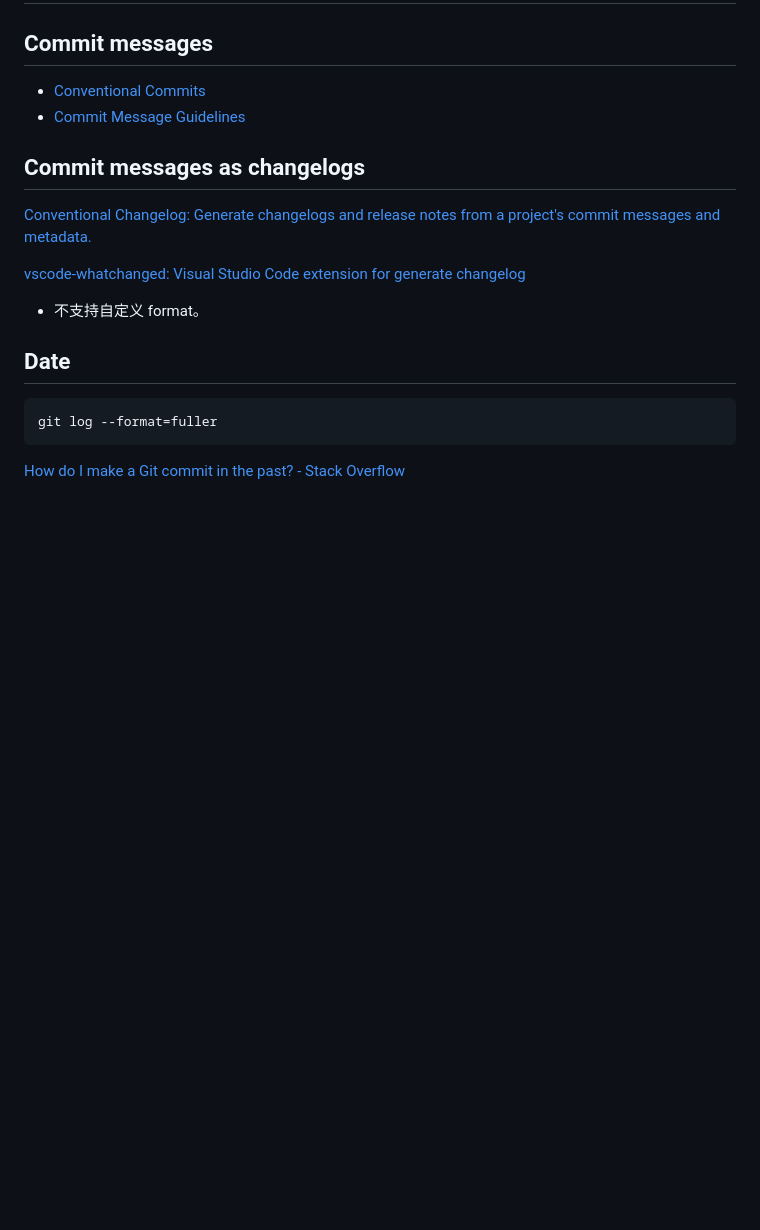
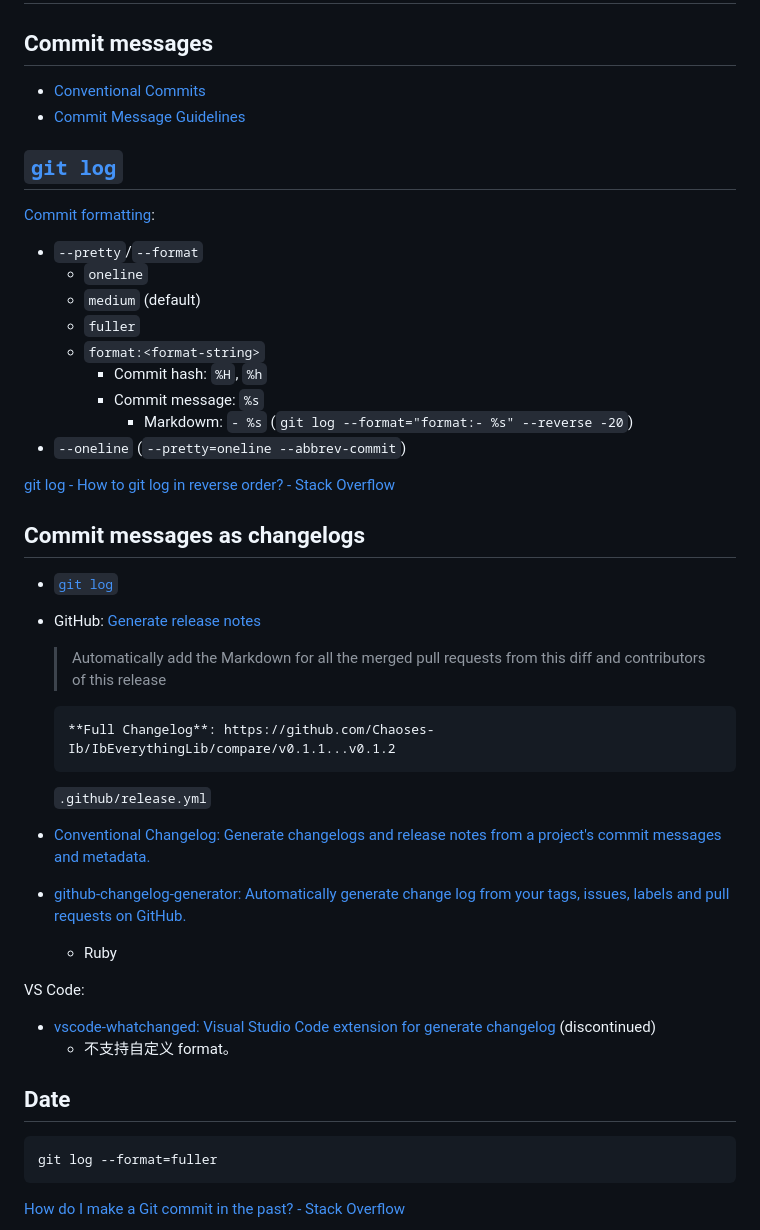
Before and after one commit to Chaoses-Ib/ComputerSoftware, a Markdown page: Versions/Git/Commits.md, the part around the change. GitHub-like rendering; blank space fills up the shorter version.

Commit message:
Versions: Git: Commits: Update commit messages as changelogs and `git log`

````diff
--- a/Versions/Git/Commits.md
+++ b/Versions/Git/Commits.md
@@ -3,11 +3,40 @@
 - [Conventional Commits](https://www.conventionalcommits.org/)
 - [Commit Message Guidelines](https://gist.github.com/robertpainsi/b632364184e70900af4ab688decf6f53)
 
+## [`git log`](https://git-scm.com/docs/git-log)
+[Commit formatting](https://git-scm.com/docs/git-log#_commit_formatting):
+- `--pretty`/`--format`
+  - `oneline`
+  - `medium` (default)
+  - `fuller`
+  - `format:<format-string>`
+    - Commit hash: `%H`, `%h`
+    - Commit message: `%s`
+      - Markdowm: `- %s` (`git log --format="format:- %s" --reverse -20`)
+- `--oneline` (`--pretty=oneline --abbrev-commit`)
+
+[git log - How to git log in reverse order? - Stack Overflow](https://stackoverflow.com/questions/2798822/how-to-git-log-in-reverse-order)
+
 ## Commit messages as changelogs
-[Conventional Changelog: Generate changelogs and release notes from a project's commit messages and metadata.](https://github.com/conventional-changelog/conventional-changelog)
+- [`git log`](#git-log)
 
-[vscode-whatchanged: Visual Studio Code extension for generate changelog](https://github.com/release-lab/vscode-whatchanged)
-- 不支持自定义 format。
+- GitHub: [Generate release notes](https://docs.github.com/en/repositories/releasing-projects-on-github/automatically-generated-release-notes)
+
+  > Automatically add the Markdown for all the merged pull requests from this diff and contributors of this release
+
+  ```md
+  **Full Changelog**: https://github.com/Chaoses-Ib/IbEverythingLib/compare/v0.1.1...v0.1.2
+  ```
+
+  `.github/release.yml`
+
+- [Conventional Changelog: Generate changelogs and release notes from a project's commit messages and metadata.](https://github.com/conventional-changelog/conventional-changelog)
+- [github-changelog-generator: Automatically generate change log from your tags, issues, labels and pull requests on GitHub.](https://github.com/github-changelog-generator/github-changelog-generator)
+  - Ruby
+
+VS Code:
+- [vscode-whatchanged: Visual Studio Code extension for generate changelog](https://github.com/release-lab/vscode-whatchanged) (discontinued)
+  - 不支持自定义 format。
 
 ## Date
 ```sh
````
